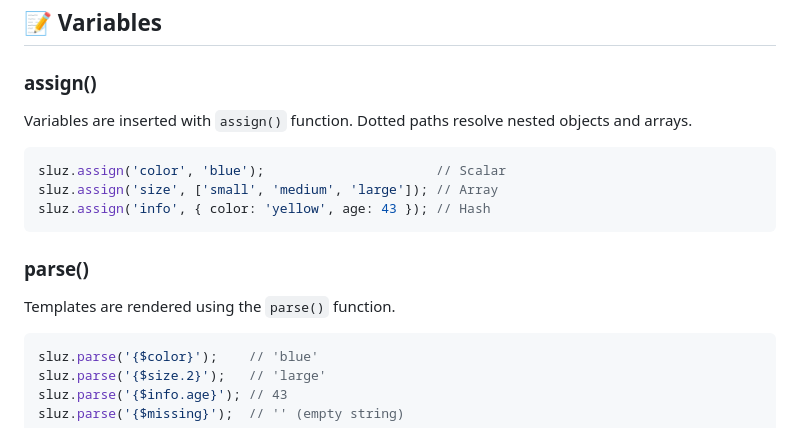
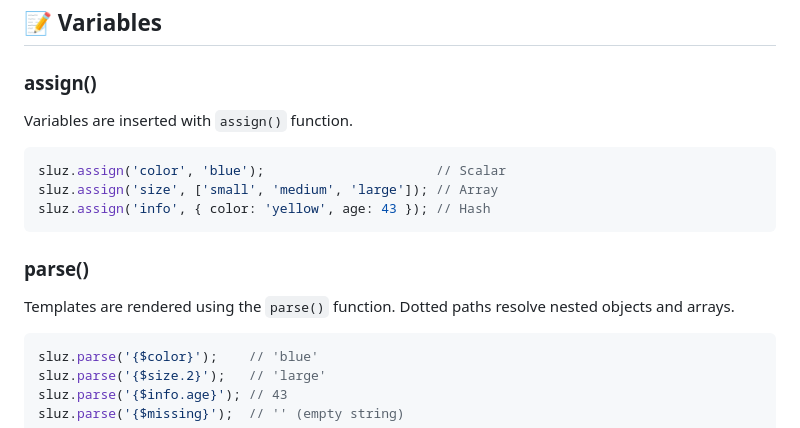
Before and after one commit to scottchiefbaker/js-Template-Sluz, a Markdown page: README.md, the part around the change. Drawn GitHub-style.

Commit message:
Reword README.md

````diff
--- a/README.md
+++ b/README.md
@@ -65,8 +65,7 @@ Or as an ES module import:
 
 ### assign()
 
-Variables are inserted with `assign()` function. Dotted paths resolve nested
-objects and arrays.
+Variables are inserted with `assign()` function.
 
 ```js
 sluz.assign('color', 'blue');                      // Scalar
@@ -76,7 +75,8 @@ sluz.assign('info', { color: 'yellow', age: 43 }); // Hash
 
 ### parse()
 
-Templates are rendered using the `parse()` function.
+Templates are rendered using the `parse()` function. Dotted paths resolve
+nested objects and arrays.
 
 ```js
 sluz.parse('{$color}');    // 'blue'
````
